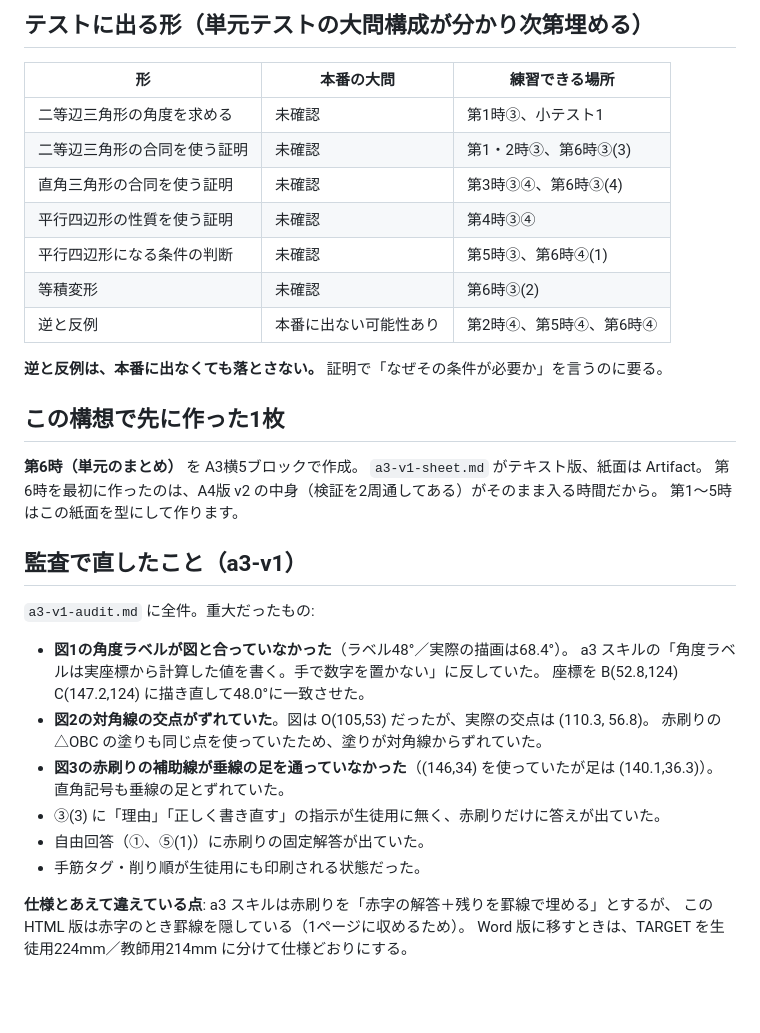
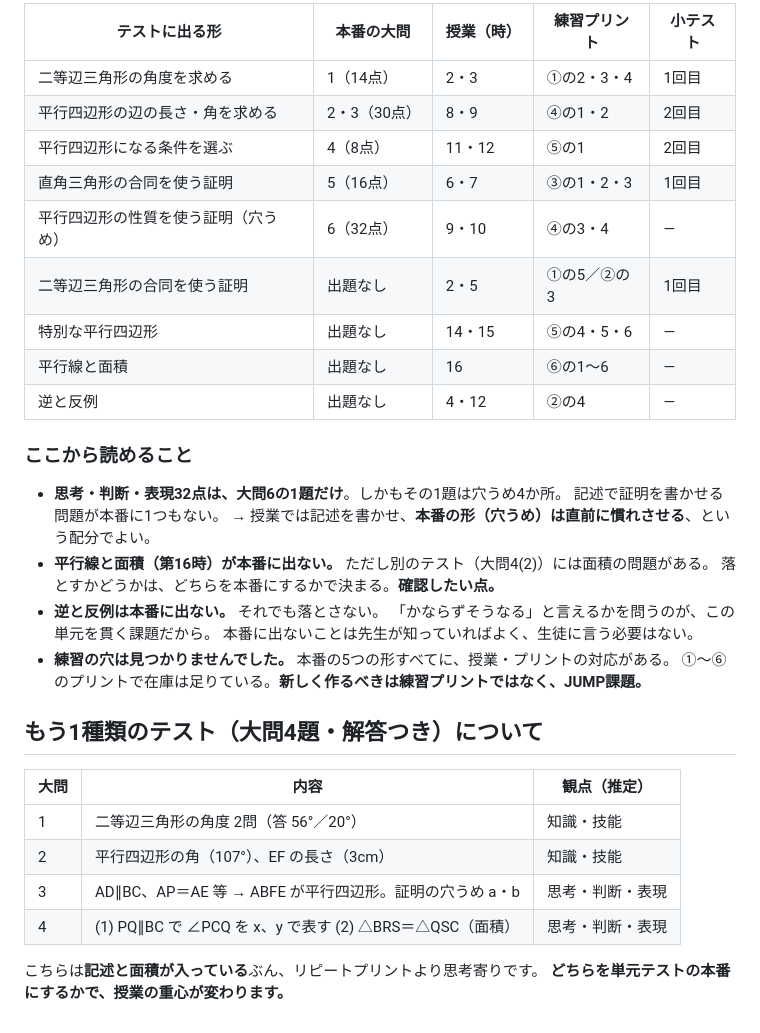
Before and after one commit to funnystupidboy419-art/hp, a Markdown page: worksheets/ch5-sankakkei-shikakkei/a3-unit-plan.md, the part around one of its changes. Rendered like a GitHub page; blank space fills up the shorter version.

```diff
--- a/worksheets/ch5-sankakkei-shikakkei/a3-unit-plan.md
+++ b/worksheets/ch5-sankakkei-shikakkei/a3-unit-plan.md
@@ -45,40 +99,37 @@
 
-## テストに出る形（単元テストの大問構成が分かり次第埋める）
+| テストに出る形 | 本番の大問 | 授業（時） | 練習プリント | 小テスト |
+|---|---|---|---|---|
+| 二等辺三角形の角度を求める | 1（14点） | 2・3 | ①の2・3・4 | 1回目 |
+| 平行四辺形の辺の長さ・角を求める | 2・3（30点） | 8・9 | ④の1・2 | 2回目 |
+| 平行四辺形になる条件を選ぶ | 4（8点） | 11・12 | ⑤の1 | 2回目 |
+| 直角三角形の合同を使う証明 | 5（16点） | 6・7 | ③の1・2・3 | 1回目 |
+| 平行四辺形の性質を使う証明（穴うめ） | 6（32点） | 9・10 | ④の3・4 | — |
+| 二等辺三角形の合同を使う証明 | 出題なし | 2・5 | ①の5／②の3 | 1回目 |
+| 特別な平行四辺形 | 出題なし | 14・15 | ⑤の4・5・6 | — |
+| 平行線と面積 | 出題なし | 16 | ⑥の1〜6 | — |
+| 逆と反例 | 出題なし | 4・12 | ②の4 | — |
 
-| 形 | 本番の大問 | 練習できる場所 |
+### ここから読めること
+
+- **思考・判断・表現32点は、大問6の1題だけ**。しかもその1題は穴うめ4か所。
+  記述で証明を書かせる問題が本番に1つもない。
+  → 授業では記述を書かせ、**本番の形（穴うめ）は直前に慣れさせる**、という配分でよい。
+- **平行線と面積（第16時）が本番に出ない。** ただし別のテスト（大問4(2)）には面積の問題がある。
+  落とすかどうかは、どちらを本番にするかで決まる。**確認したい点。**
+- **逆と反例は本番に出ない。** それでも落とさない。
+  「かならずそうなる」と言えるかを問うのが、この単元を貫く課題だから。
+  本番に出ないことは先生が知っていればよく、生徒に言う必要はない。
+- **練習の穴は見つかりませんでした。** 本番の5つの形すべてに、授業・プリントの対応がある。
+  ①〜⑥のプリントで在庫は足りている。**新しく作るべきは練習プリントではなく、JUMP課題。**
+
+## もう1種類のテスト（大問4題・解答つき）について
+
+| 大問 | 内容 | 観点（推定） |
 |---|---|---|
-| 二等辺三角形の角度を求める | 未確認 | 第1時③、小テスト1 |
-| 二等辺三角形の合同を使う証明 | 未確認 | 第1・2時③、第6時③(3) |
-| 直角三角形の合同を使う証明 | 未確認 | 第3時③④、第6時③(4) |
-| 平行四辺形の性質を使う証明 | 未確認 | 第4時③④ |
-| 平行四辺形になる条件の判断 | 未確認 | 第5時③、第6時④(1) |
-| 等積変形 | 未確認 | 第6時③(2) |
-| 逆と反例 | 本番に出ない可能性あり | 第2時④、第5時④、第6時④ |
+| 1 | 二等辺三角形の角度 2問（答 56°／20°） | 知識・技能 |
+| 2 | 平行四辺形の角（107°）、EF の長さ（3cm） | 知識・技能 |
+| 3 | AD∥BC、AP＝AE 等 → ABFE が平行四辺形。証明の穴うめ a・b | 思考・判断・表現 |
+| 4 | (1) PQ∥BC で ∠PCQ を x、y で表す (2) △BRS＝△QSC（面積） | 思考・判断・表現 |
 
-**逆と反例は、本番に出なくても落とさない。** 証明で「なぜその条件が必要か」を言うのに要る。
-
-## この構想で先に作った1枚
-
-**第6時（単元のまとめ）** を A3横5ブロックで作成。
-`a3-v1-sheet.md` がテキスト版、紙面は Artifact。
-第6時を最初に作ったのは、A4版 v2 の中身（検証を2周通してある）がそのまま入る時間だから。
-第1〜5時はこの紙面を型にして作ります。
-
-## 監査で直したこと（a3-v1）
-
-`a3-v1-audit.md` に全件。重大だったもの:
-
-- **図1の角度ラベルが図と合っていなかった**（ラベル48°／実際の描画は68.4°）。
-  a3 スキルの「角度ラベルは実座標から計算した値を書く。手で数字を置かない」に反していた。
-  座標を B(52.8,124) C(147.2,124) に描き直して48.0°に一致させた。
-- **図2の対角線の交点がずれていた**。図は O(105,53) だったが、実際の交点は (110.3, 56.8)。
-  赤刷りの △OBC の塗りも同じ点を使っていたため、塗りが対角線からずれていた。
-- **図3の赤刷りの補助線が垂線の足を通っていなかった**（(146,34) を使っていたが足は (140.1,36.3)）。
-  直角記号も垂線の足とずれていた。
-- ③(3) に「理由」「正しく書き直す」の指示が生徒用に無く、赤刷りだけに答えが出ていた。
-- 自由回答（①、⑤(1)）に赤刷りの固定解答が出ていた。
-- 手筋タグ・削り順が生徒用にも印刷される状態だった。
-
-**仕様とあえて違えている点**: a3 スキルは赤刷りを「赤字の解答＋残りを罫線で埋める」とするが、
-この HTML 版は赤字のとき罫線を隠している（1ページに収めるため）。
-Word 版に移すときは、TARGET を生徒用224mm／教師用214mm に分けて仕様どおりにする。
+こちらは**記述と面積が入っている**ぶん、リピートプリントより思考寄りです。
+**どちらを単元テストの本番にするかで、授業の重心が変わります。**
```
Also changed, not shown: other parts of worksheets/ch5-sankakkei-shikakkei/a3-unit-plan.md (+83 -29 lines), worksheets/ch5-sankakkei-shikakkei/a3-v1-sheet.md (+13 -11 lines).
